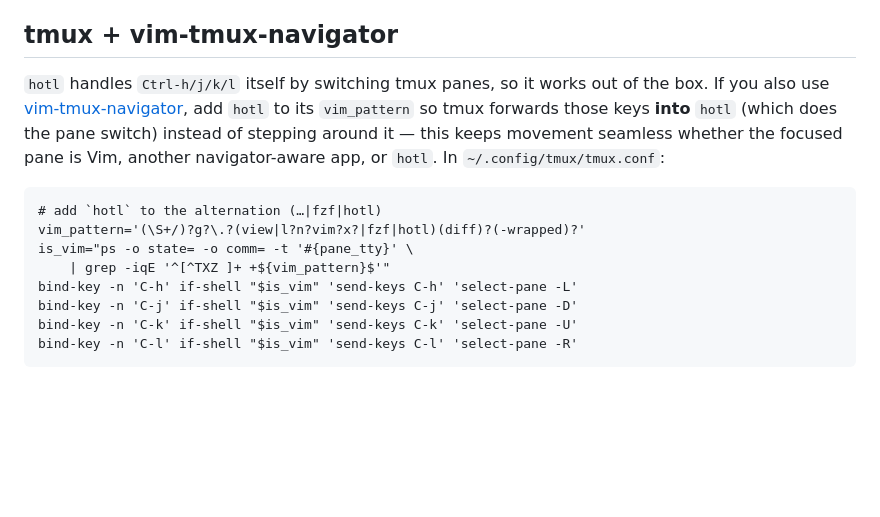
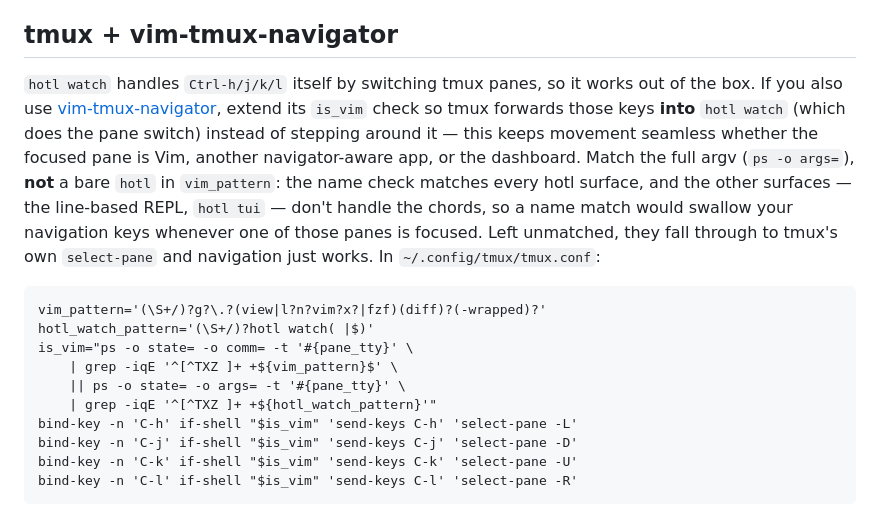
Before and after one commit to nrakochy/hotl, a Markdown page: crates/hotl/README.md, the part around the change. Rendered like a GitHub page; blank space fills up the shorter version.

Commit message:
docs: route navigator chords by argv — bare 'hotl' strands the REPL and tui
The README's tmux integration added 'hotl' to vim-tmux-navigator's
vim_pattern, matching on process name. That was correct when the
dashboard was the whole binary, but now every hotl surface shares comm
'hotl' — so tmux forwards C-h/j/k/l into the line-based REPL (the
canonical-mode line discipline eats them) and into 'hotl tui' (its
editor drops all Ctrl chords except C-e/C-c) — swallowing navigation
whenever one of those panes is focused.

The snippet now extends is_vim with a full-argv match on 'hotl watch'
('ps -o args='), so only the dashboard — the one surface implementing
the navigator handoff — intercepts the chords; every other hotl pane
falls through to tmux's native select-pane. Verified end-to-end via a
nested attached client: REPL pane navigates natively, watch still
receives and forwards the chords.

Co-Authored-By: Claude Fable 5 <noreply@anthropic.com>

```diff
--- a/crates/hotl/README.md
+++ b/crates/hotl/README.md
@@ -91,18 +91,25 @@ waiting on you.
 
 ## tmux + vim-tmux-navigator
 
-`hotl` handles `Ctrl-h/j/k/l` itself by switching tmux panes, so it works out
-of the box. If you also use
-[vim-tmux-navigator](https://github.com/christoomey/vim-tmux-navigator), add
-`hotl` to its `vim_pattern` so tmux forwards those keys **into** `hotl` (which
+`hotl watch` handles `Ctrl-h/j/k/l` itself by switching tmux panes, so it works
+out of the box. If you also use
+[vim-tmux-navigator](https://github.com/christoomey/vim-tmux-navigator), extend
+its `is_vim` check so tmux forwards those keys **into** `hotl watch` (which
 does the pane switch) instead of stepping around it — this keeps movement
-seamless whether the focused pane is Vim, another navigator-aware app, or
-`hotl`. In `~/.config/tmux/tmux.conf`:
+seamless whether the focused pane is Vim, another navigator-aware app, or the
+dashboard. Match the full argv (`ps -o args=`), **not** a bare `hotl` in
+`vim_pattern`: the name check matches every hotl surface, and the other
+surfaces — the line-based REPL, `hotl tui` — don't handle the chords, so a
+name match would swallow your navigation keys whenever one of those panes is
+focused. Left unmatched, they fall through to tmux's own `select-pane` and
+navigation just works. In `~/.config/tmux/tmux.conf`:
 
-    # add `hotl` to the alternation (…|fzf|hotl)
-    vim_pattern='(\S+/)?g?\.?(view|l?n?vim?x?|fzf|hotl)(diff)?(-wrapped)?'
+    vim_pattern='(\S+/)?g?\.?(view|l?n?vim?x?|fzf)(diff)?(-wrapped)?'
+    hotl_watch_pattern='(\S+/)?hotl watch( |$)'
     is_vim="ps -o state= -o comm= -t '#{pane_tty}' \
-        | grep -iqE '^[^TXZ ]+ +${vim_pattern}$'"
+        | grep -iqE '^[^TXZ ]+ +${vim_pattern}$' \
+        || ps -o state= -o args= -t '#{pane_tty}' \
+        | grep -iqE '^[^TXZ ]+ +${hotl_watch_pattern}'"
     bind-key -n 'C-h' if-shell "$is_vim" 'send-keys C-h' 'select-pane -L'
     bind-key -n 'C-j' if-shell "$is_vim" 'send-keys C-j' 'select-pane -D'
     bind-key -n 'C-k' if-shell "$is_vim" 'send-keys C-k' 'select-pane -U'
```
